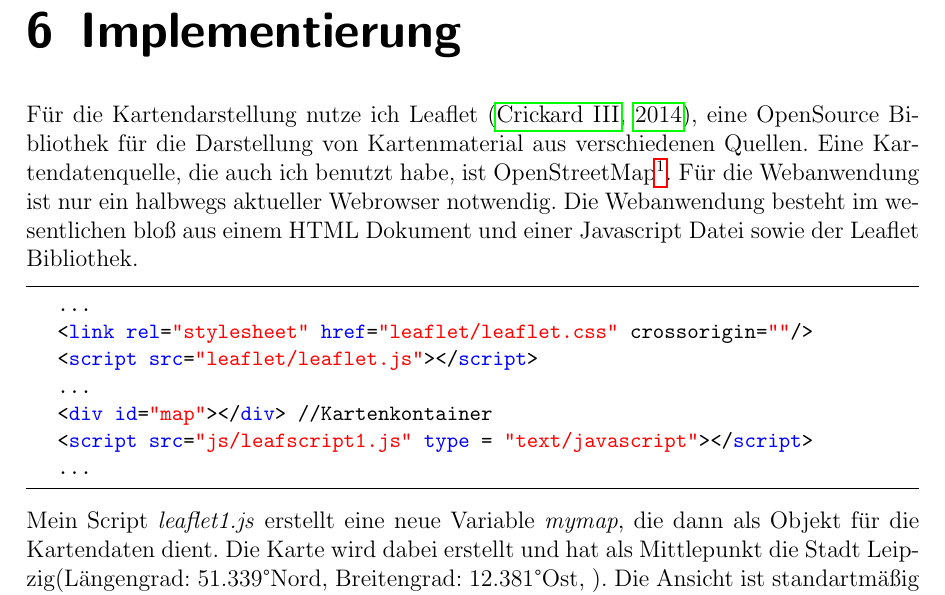
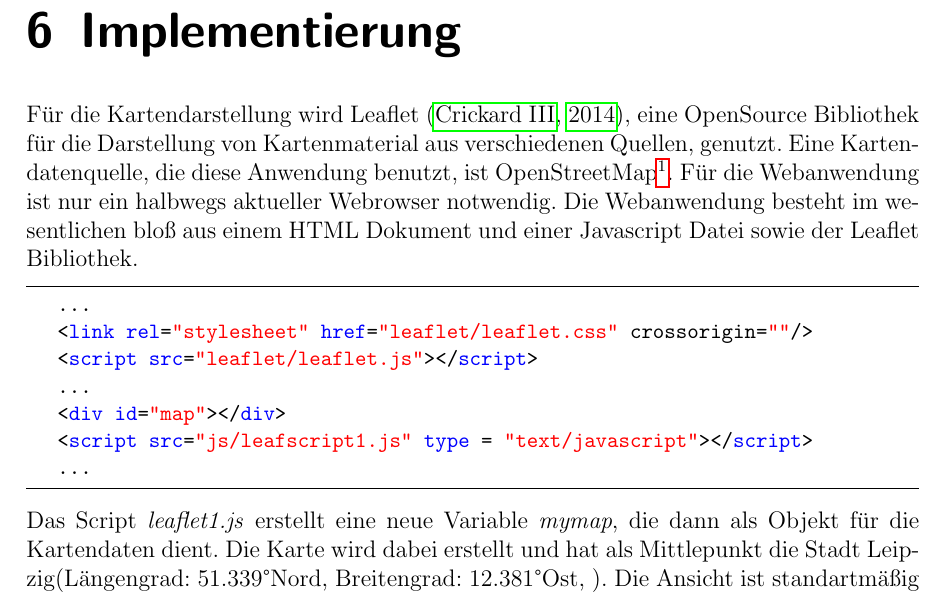
Before and after one commit to GERZAC1002/BeLL, a LaTeX thesis (bell.tex): part of page 12 of 17, cut so that both start at the same text. Compiled offline with pdfLaTeX.

Commit message:
Entfernung von unnötigen Personalpronomen aus Implementierungsabschnitt

```diff
--- a/bell.tex
+++ b/bell.tex
@@ -137,7 +137,7 @@ Durch einen Klick auf den Marker erscheint ein Popup in welchem man die Priorit
 Danach wird die Position des Mittelpunktes erneut berechnet.
 Der Mittelpunkt wird durch drei Kreise dargestellt, einen inneren roten, einen mittleren gelben und durch einen grünen äußeren Kreis.
 \chapter{Implementierung}
-Für die Kartendarstellung nutze ich Leaflet~\citep{crickard2014leaflet}, eine OpenSource Bibliothek für die Darstellung von Kartenmaterial aus verschiedenen Quellen. Eine Kartendatenquelle, die auch ich benutzt habe, ist OpenStreetMap\footnote{\url{https://www.openstreetmap.org}}.
+Für die Kartendarstellung wird Leaflet~\citep{crickard2014leaflet}, eine OpenSource Bibliothek für die Darstellung von Kartenmaterial aus verschiedenen Quellen, genutzt. Eine Kartendatenquelle, die diese Anwendung benutzt, ist OpenStreetMap\footnote{\url{https://www.openstreetmap.org}}.
 Für die Webanwendung ist nur ein halbwegs aktueller Webrowser notwendig.
 Die Webanwendung besteht im wesentlichen bloß aus einem HTML Dokument und einer Javascript Datei sowie der Leaflet Bibliothek.
 \begin{lstlisting}
@@ -145,11 +145,11 @@ Die Webanwendung besteht im wesentlichen bloß aus einem HTML Dokument und einer
 	<link rel="stylesheet" href="leaflet/leaflet.css" crossorigin=""/>
 	<script src="leaflet/leaflet.js"></script>
 	...
-	<div id="map"></div> //Kartenkontainer
+	<div id="map"></div>
 	<script src="js/leafscript1.js" type = "text/javascript"></script>
 	...
 \end{lstlisting}
-Mein Script \textit{leaflet1.js} erstellt eine neue Variable \textit{mymap}, die dann als Objekt für die Kartendaten dient.
+Das Script \textit{leaflet1.js} erstellt eine neue Variable \textit{mymap}, die dann als Objekt für die Kartendaten dient.
 Die Karte wird dabei erstellt und hat als Mittlepunkt die Stadt Leipzig(Längengrad: 51.339\textdegree Nord, Breitengrad: 12.381\textdegree Ost, ). Die Ansicht ist standartmäßig auf eine Zoomstufe von 12 eingestellt, da man so die gesamte Stadt und das Umland sehen kann.
 Als nächstes wird dann zur Karte eine neue Ebene hinzugefügt, welche die Bildinformationen von einem OpenStreetMap Server abfragt und darstellt.
 Außerdem wird festgelegt wie weit man in die Karte rein- und rauszoomen kann.
```
